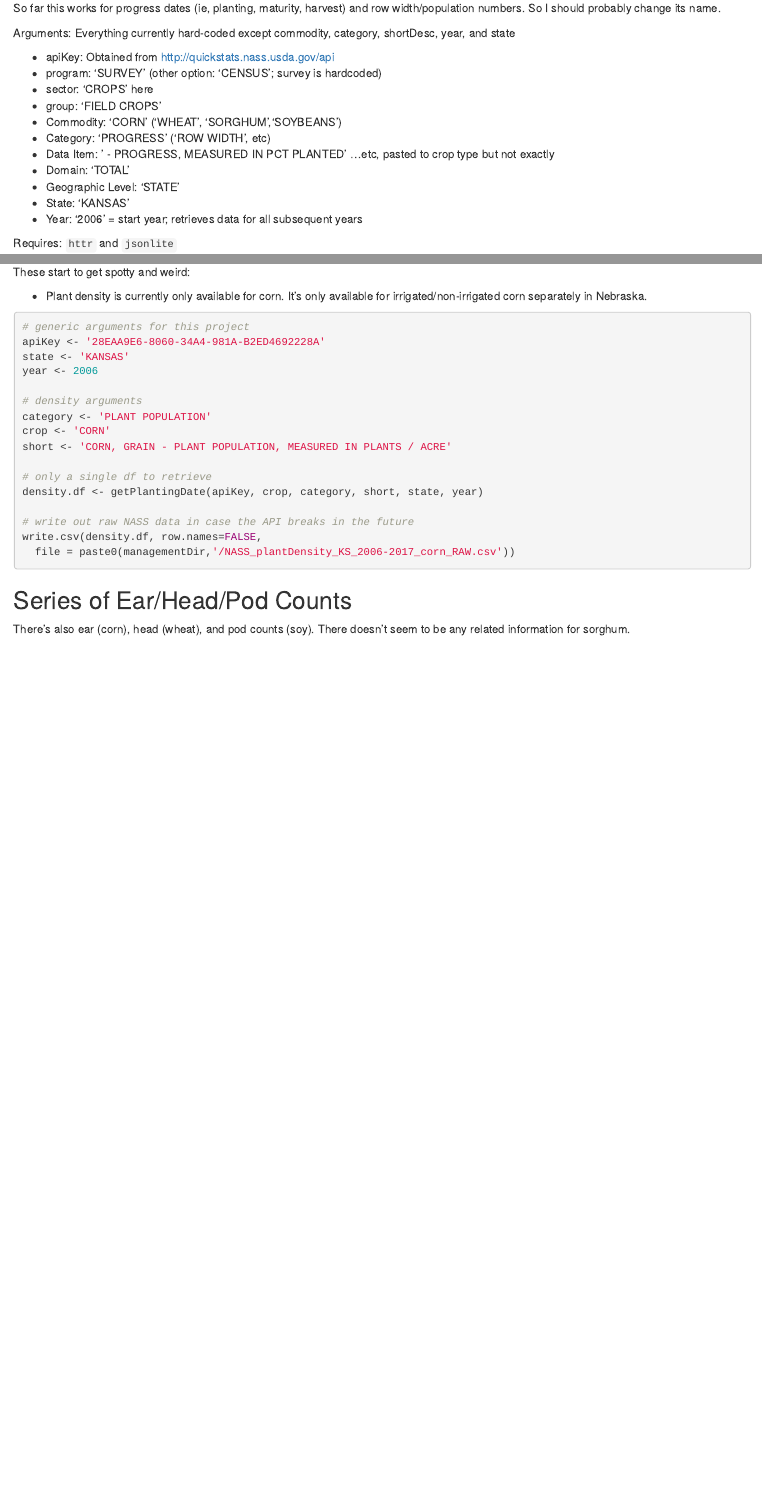
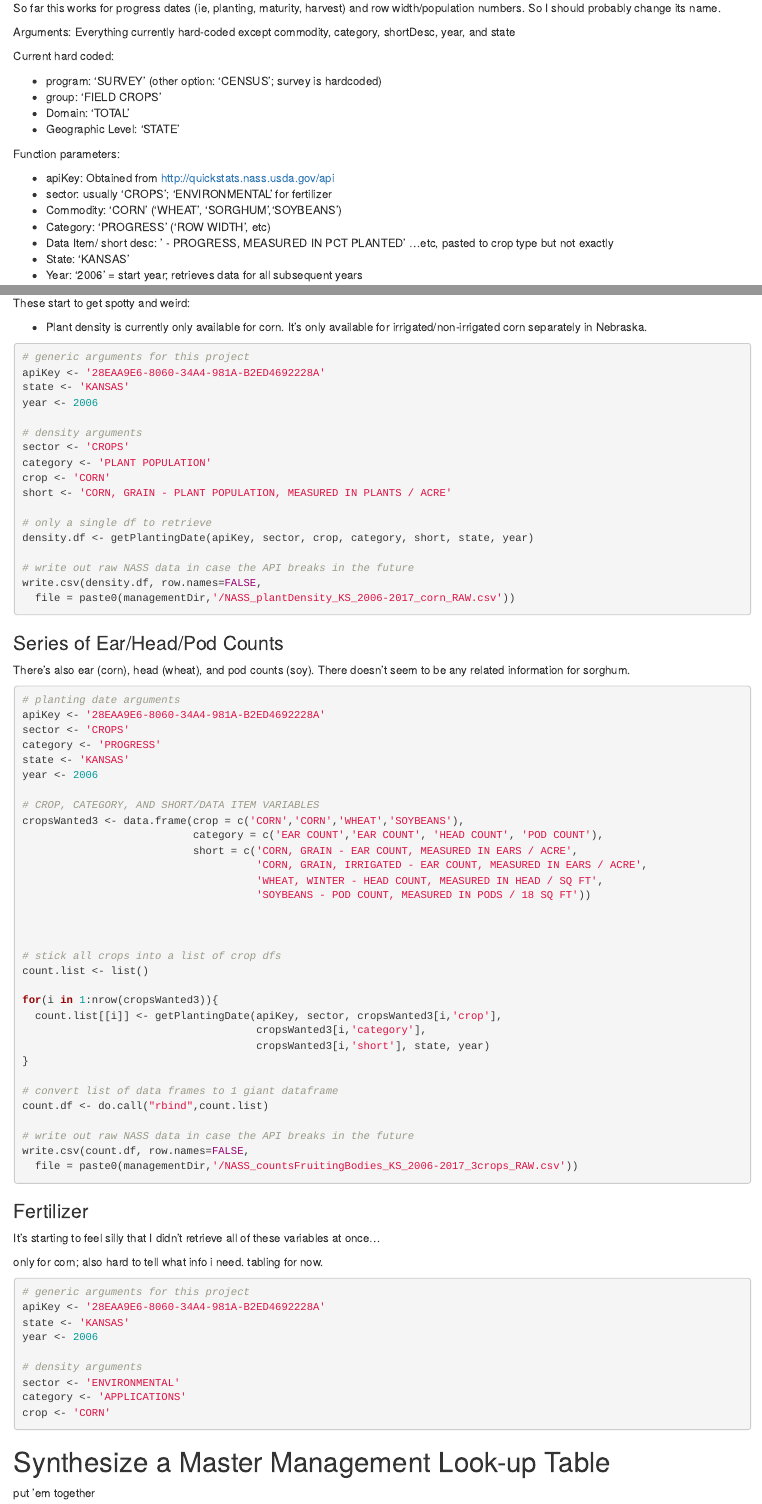
Before and after one commit to jdeines/lema, an R Markdown document (02.28_SALUS_nassManagement.Rmd): the page in a window 1100 px wide, from 820 px down before the commit and from 860 px down after it, so that both start at the same text, and a second part further down, joined at a grey line. Rendered offline with R 4.5, knitr and Pandoc, with nearby package versions; some code elsewhere in the file could not run offline.

Commit message:
fertilizer and master lookup table still to do

````diff
--- a/02.28_SALUS_nassManagement.Rmd
+++ b/02.28_SALUS_nassManagement.Rmd
@@ -48,15 +48,20 @@
 Arguments:
 Everything currently hard-coded except commodity, category, shortDesc, year, and state
 
+Current hard coded:
+
+* program: 'SURVEY' (other option: 'CENSUS'; survey is hardcoded)
+* group: 'FIELD CROPS'
+* Domain: 'TOTAL'
+* Geographic Level: 'STATE'
+
+Function parameters:
+
 * apiKey: Obtained from http://quickstats.nass.usda.gov/api
-* program: 'SURVEY' (other option: 'CENSUS'; survey is hardcoded)
-* sector: 'CROPS' here
-* group: 'FIELD CROPS'
+* sector: usually 'CROPS'; 'ENVIRONMENTAL' for fertilizer
 * Commodity: 'CORN' ('WHEAT', 'SORGHUM','SOYBEANS')
 * Category: 'PROGRESS' ('ROW WIDTH', etc)
-* Data Item: ' - PROGRESS, MEASURED IN PCT PLANTED' ...etc, pasted to crop type but not exactly
-* Domain: 'TOTAL'
-* Geographic Level: 'STATE'
+* Data Item/ short desc: ' - PROGRESS, MEASURED IN PCT PLANTED' ...etc, pasted to crop type but not exactly
 * State: 'KANSAS'
 * Year: '2006' = start  year; retrieves data for all subsequent years
 
@@ -249,17 +255,73 @@
 year <- 2006
 
 # density arguments
+sector <- 'CROPS'
 category <- 'PLANT POPULATION'
 crop <- 'CORN'
 short <- 'CORN, GRAIN - PLANT POPULATION, MEASURED IN PLANTS / ACRE'
 
 # only a single df to retrieve
-density.df <- getPlantingDate(apiKey, crop, category, short, state, year)
+density.df <- getPlantingDate(apiKey, sector, crop, category, short, state, year)
 
 # write out raw NASS data in case the API breaks in the future
 write.csv(density.df, row.names=FALSE,
   file = paste0(managementDir,'/NASS_plantDensity_KS_2006-2017_corn_RAW.csv'))
 ```
 
-## Series of Ear/Head/Pod Counts
+### Series of Ear/Head/Pod Counts
 There's also ear (corn), head (wheat), and pod counts (soy). There doesn't seem to be any related information for sorghum.
+
+```{r getCounts, eval=FALSE}
+# planting date arguments
+apiKey <- '28EAA9E6-8060-34A4-981A-B2ED4692228A'
+sector <- 'CROPS'
+category <- 'PROGRESS'
+state <- 'KANSAS'
+year <- 2006
+
+# CROP, CATEGORY, AND SHORT/DATA ITEM VARIABLES
+cropsWanted3 <- data.frame(crop = c('CORN','CORN','WHEAT','SOYBEANS'),
+                           category = c('EAR COUNT','EAR COUNT', 'HEAD COUNT', 'POD COUNT'),
+                           short = c('CORN, GRAIN - EAR COUNT, MEASURED IN EARS / ACRE',
+                                     'CORN, GRAIN, IRRIGATED - EAR COUNT, MEASURED IN EARS / ACRE',
+                                     'WHEAT, WINTER - HEAD COUNT, MEASURED IN HEAD / SQ FT',
+                                     'SOYBEANS - POD COUNT, MEASURED IN PODS / 18 SQ FT'))
+
+
+
+# stick all crops into a list of crop dfs
+count.list <- list()
+
+for(i in 1:nrow(cropsWanted3)){
+  count.list[[i]] <- getPlantingDate(apiKey, sector, cropsWanted3[i,'crop'],
+                                     cropsWanted3[i,'category'],
+                                     cropsWanted3[i,'short'], state, year)
+}
+
+# convert list of data frames to 1 giant dataframe
+count.df <- do.call("rbind",count.list)
+
+# write out raw NASS data in case the API breaks in the future
+write.csv(count.df, row.names=FALSE,
+  file = paste0(managementDir,'/NASS_countsFruitingBodies_KS_2006-2017_3crops_RAW.csv'))
+```
+
+### Fertilizer
+It's starting to feel silly that I didn't retrieve all of these variables at once...
+
+only for corn; also hard to tell what info i need. tabling for now.
+
+```{r getFertilizer, eval=FALSE}
+# generic arguments for this project
+apiKey <- '28EAA9E6-8060-34A4-981A-B2ED4692228A'
+state <- 'KANSAS'
+year <- 2006
+
+# density arguments
+sector <- 'ENVIRONMENTAL'
+category <- 'APPLICATIONS'
+crop <- 'CORN'
+```
+
+# Synthesize a Master Management Look-up Table
+put 'em together
````
Also changed, not shown: 02.28_SALUS_nassManagement.Rmd (13 more changed lines).
